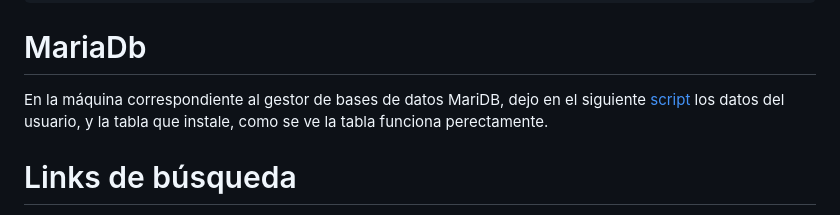
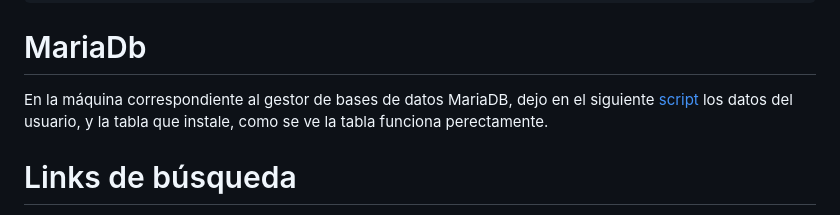
Before and after one commit to madand1/ABD, a Markdown page: dblink-OraclexMariadb.md, the part around the change. GitHub-like rendering.

````diff
--- a/dblink-OraclexMariadb.md
+++ b/dblink-OraclexMariadb.md
@@ -173,7 +173,7 @@ Los siguientes paquetes tienen dependencias incumplidas:
 ```
 # MariaDb
 
-En la máquina correspondiente al gestor de bases de datos MariDB, dejo en el siguiente [script](creacion-usuario-tabla-mariadb.md) los datos del usuario, y la tabla que instale, como se ve la tabla funciona perectamente.
+En la máquina correspondiente al gestor de bases de datos MariaDB, dejo en el siguiente [script](creacion-usuario-tabla-mariadb.md) los datos del usuario, y la tabla que instale, como se ve la tabla funciona perectamente.
 
 
 # Links de búsqueda
````
